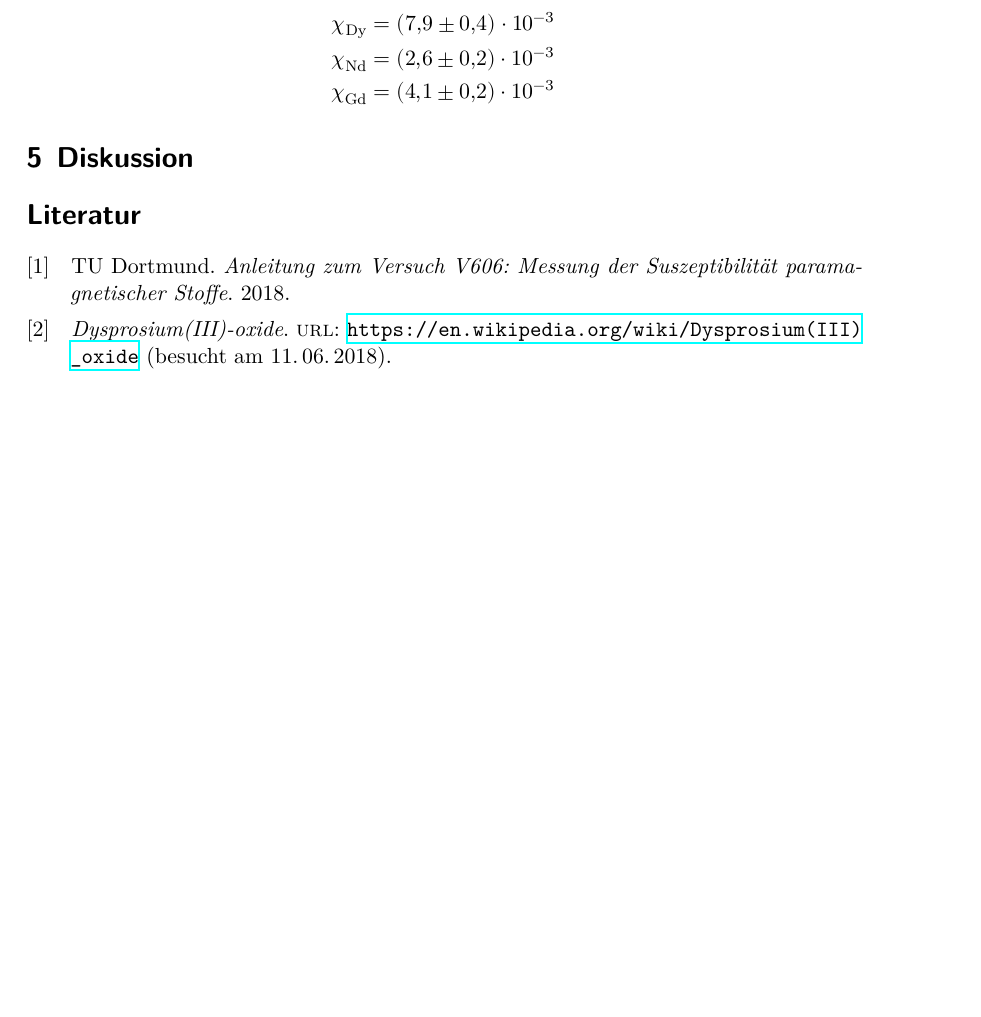
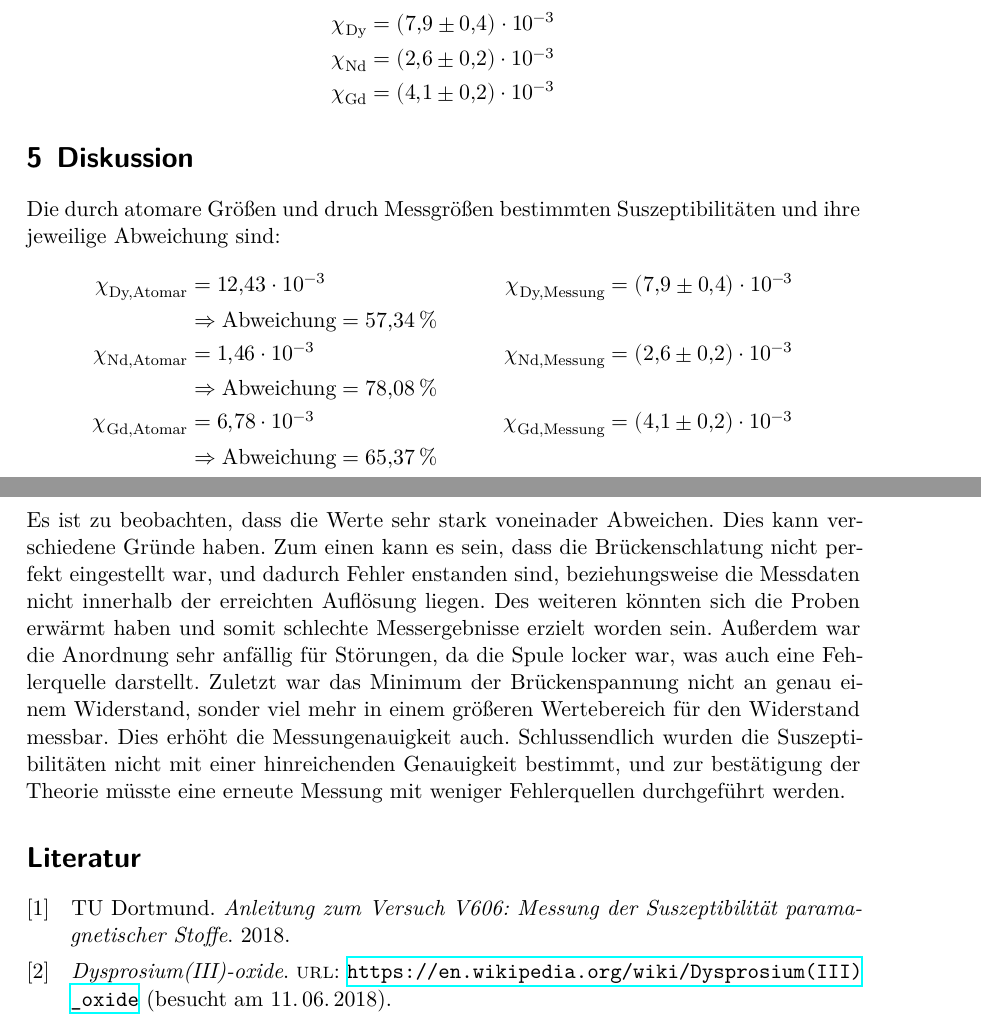
Before and after one commit to Fresoquark/Anfaengerpraktikum, a LaTeX document (V606/main.tex, which reads V606/content/diskussion.tex): part of page 11 of 12 before the commit and two parts of pages 11 and 12 of 12 after it, the two joined at a grey line, cut so that both start at the same text, the shorter picture padded with empty space. Compiled offline with XeLaTeX.

Commit message:
Diskussion fertig.

```diff
--- a/V606/content/diskussion.tex
+++ b/V606/content/diskussion.tex
@@ -1,2 +1,19 @@
 \section{Diskussion}
 \label{sec:Diskussion}
+Die durch atomare Größen und druch Messgrößen bestimmten Suszeptibilitäten und ihre jeweilige Abweichung sind:
+\begin{align*}
+  \chi_\text{Dy,Atomar} &= \num{12.43e-3} & \chi_\text{Dy,Messung} &= \num{7.9\pm0.4e-3} \\
+    & \Rightarrow \text{Abweichung} = \SI{57.34}{\percent} \\
+  \chi_\text{Nd,Atomar} &= \num{1.46e-3} & \chi_\text{Nd,Messung} &= \num{2.6\pm0.2e-3} \\
+    & \Rightarrow \text{Abweichung} = \SI{78.08}{\percent} \\
+  \chi_\text{Gd,Atomar} &= \num{6.78e-3} & \chi_\text{Gd,Messung} &= \num{4.1\pm0.2e-3} \\
+    & \Rightarrow \text{Abweichung} = \SI{65.37}{\percent}
+\end{align*}
+Es ist zu beobachten, dass die Werte sehr stark voneinader Abweichen. Dies kann verschiedene Gründe haben.
+Zum einen kann es sein, dass die Brückenschlatung nicht perfekt eingestellt war, und dadurch Fehler enstanden sind, beziehungsweise
+die Messdaten nicht innerhalb der erreichten Auflösung liegen. Des weiteren könnten sich die Proben erwärmt haben und somit schlechte
+Messergebnisse erzielt worden sein. Außerdem war die Anordnung sehr anfällig für Störungen, da die Spule locker war, was auch eine
+Fehlerquelle darstellt. Zuletzt war das Minimum der Brückenspannung nicht an genau einem Widerstand, sonder viel mehr in einem größeren
+Wertebereich für den Widerstand messbar. Dies erhöht die Messungenauigkeit auch. Schlussendlich wurden die Suszeptibilitäten nicht
+mit einer hinreichenden Genauigkeit bestimmt, und zur bestätigung der Theorie müsste eine erneute Messung mit weniger Fehlerquellen
+durchgeführt werden.
```
